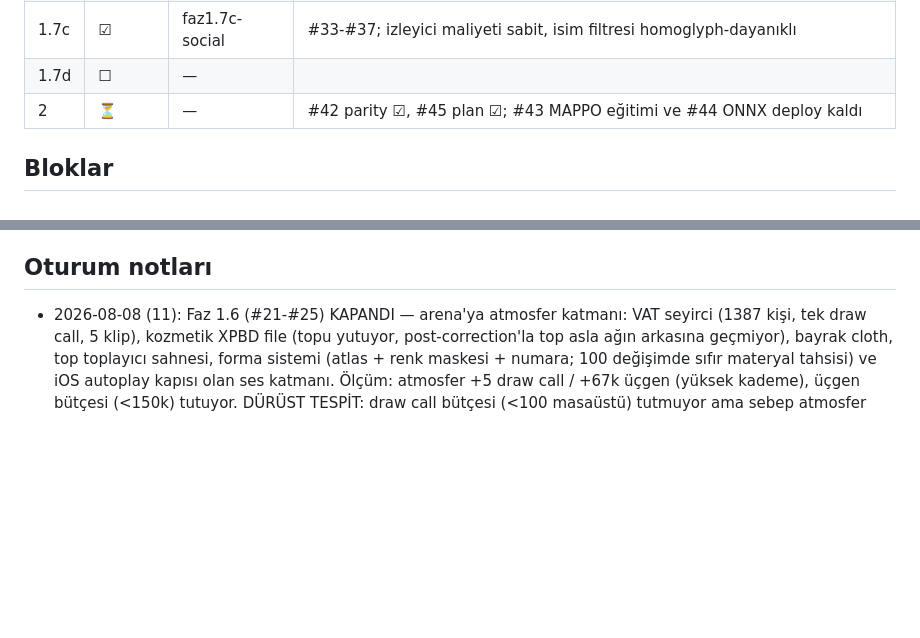
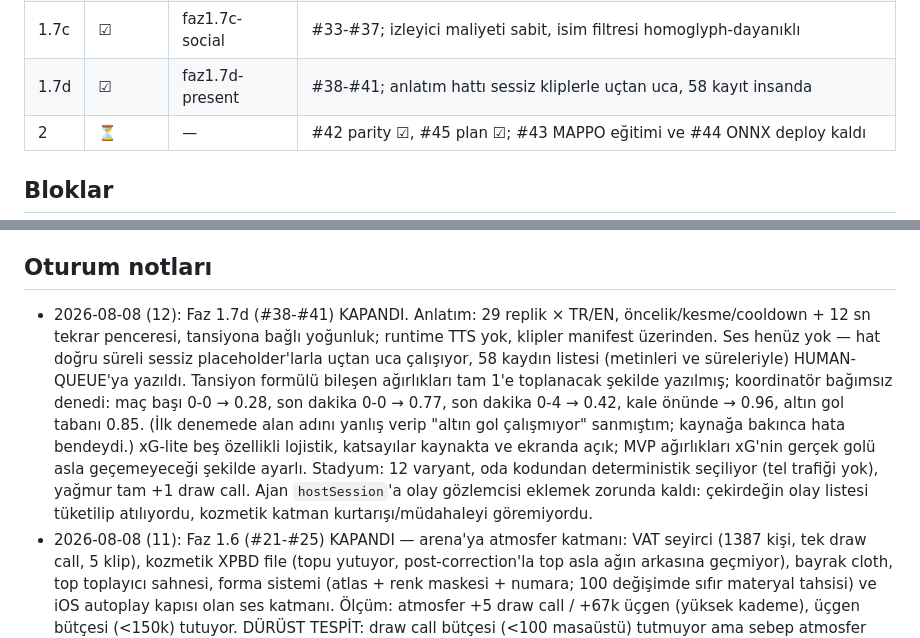
Before and after one commit to egerberkuslu/goal-net, a Markdown page: brain/40-progress/PROGRESS.md, 2 parts joined by grey strips. GitHub-like rendering; blank space fills up the shorter version.

Commit message:
add the presentation layer: commentary, tension, stadium variants, stats

```diff
--- a/brain/40-progress/PROGRESS.md
+++ b/brain/40-progress/PROGRESS.md
@@ -17,7 +17,7 @@ Sıradaki hedef: kalan matris satırları #14-#19, #21-#25, #38-#41, #42-#45
 | 1.7a | ☑ | faz1.7a-rules | #26-#29; settingsHash ayrı (constantsHash "aynı build?", settingsHash "aynı oda?") |
 | 1.7b | ☑ | faz1.7b-replay | #30-#32; input-kayıtlı konteyner, keyframe seek 0.97ms, kısa-ID paylaşımı |
 | 1.7c | ☑ | faz1.7c-social | #33-#37; izleyici maliyeti sabit, isim filtresi homoglyph-dayanıklı |
-| 1.7d | ☐ | — | |
+| 1.7d | ☑ | faz1.7d-present | #38-#41; anlatım hattı sessiz kliplerle uçtan uca, 58 kayıt insanda |
 | 2 | ⏳ | — | #42 parity ☑, #45 plan ☑; #43 MAPPO eğitimi ve #44 ONNX deploy kaldı |
 
 ## Bloklar
@@ -36,6 +36,21 @@ DOKUNULMAZ — sadece envantere yazılır):
 - Determinizm yok (float fizik, Math.random bot gürültüsü)
 
 ## Oturum notları
+- 2026-08-08 (12): Faz 1.7d (#38-#41) KAPANDI. Anlatım: 29 replik × TR/EN,
+  öncelik/kesme/cooldown + 12 sn tekrar penceresi, tansiyona bağlı yoğunluk;
+  runtime TTS yok, klipler manifest üzerinden. Ses henüz yok — hat doğru
+  süreli sessiz placeholder'larla uçtan uca çalışıyor, 58 kaydın listesi
+  (metinleri ve süreleriyle) HUMAN-QUEUE'ya yazıldı. Tansiyon formülü
+  bileşen ağırlıkları tam 1'e toplanacak şekilde yazılmış; koordinatör
+  bağımsız denedi: maç başı 0-0 → 0.28, son dakika 0-0 → 0.77, son dakika
+  0-4 → 0.42, kale önünde → 0.96, altın gol tabanı 0.85. (İlk denemede alan
+  adını yanlış verip "altın gol çalışmıyor" sanmıştım; kaynağa bakınca hata
+  bendeydi.) xG-lite beş özellikli lojistik, katsayılar kaynakta ve ekranda
+  açık; MVP ağırlıkları xG'nin gerçek golü asla geçemeyeceği şekilde ayarlı.
+  Stadyum: 12 varyant, oda kodundan deterministik seçiliyor (tel trafiği yok),
+  yağmur tam +1 draw call. Ajan `hostSession`'a olay gözlemcisi eklemek
+  zorunda kaldı: çekirdeğin olay listesi tüketilip atılıyordu, kozmetik katman
+  kurtarışı/müdahaleyi göremiyordu.
 - 2026-08-08 (11): Faz 1.6 (#21-#25) KAPANDI — arena'ya atmosfer katmanı:
   VAT seyirci (1387 kişi, tek draw call, 5 klip), kozmetik XPBD file (topu
   yutuyor, post-correction'la top asla ağın arkasına geçmiyor), bayrak cloth,
```
Also changed, not shown: brain/00-index.md (+4 -4 lines).
